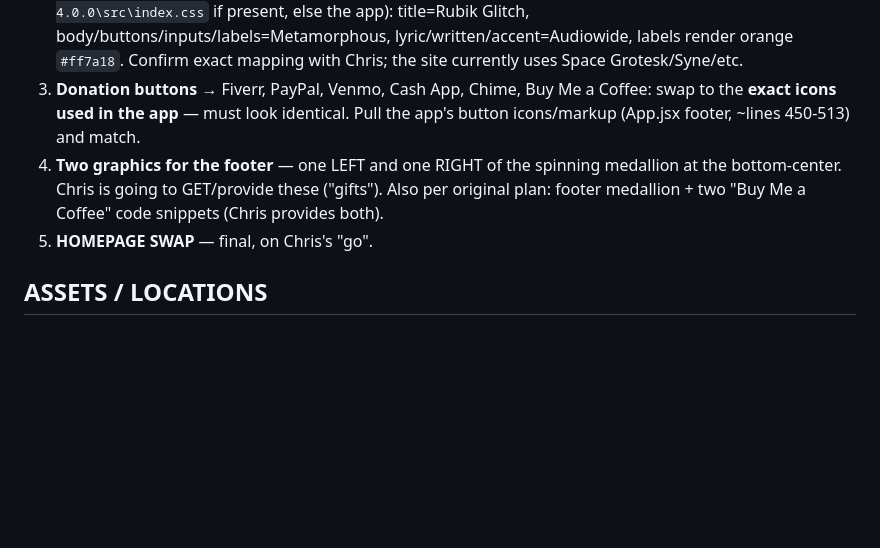
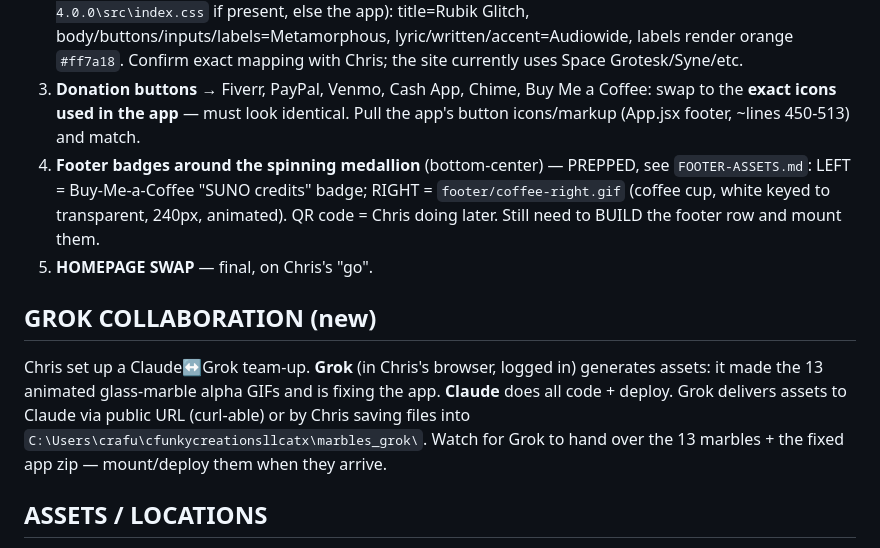
Before and after one commit to cfunkycreations-tech/cfunkycreationsllcatx, a Markdown page: HANDOFF-LYRICIST-SITE.md, the part around the change. Rendered like a GitHub page; blank space fills up the shorter version.

Commit message:
Handoff: footer assets prepped + Grok collab

```diff
--- a/HANDOFF-LYRICIST-SITE.md
+++ b/HANDOFF-LYRICIST-SITE.md
@@ -39,8 +39,11 @@ Working style: move fast, don't waste tokens, show visual results, don't re-ask
 1. **The 7 missing marbles** — Rhyme Helper, Scratchpad, MIDI Studio, Album Architect, Mastering Studio, AI Tools Hub, Settings. Chris made all 13 as **animated transparent (alpha) 1080 GIFs in Grok** (project "Photoreal Glass Marble AI Icons", agent `d6da01a1-0ca8-46ff-b7f5-ec782d26ff37`, logged in as him). **BLOCKER:** every automated grab (fetch/canvas/localhost bridge) is CORS/CSP-blocked; programmatic `<a download>` DOES download the full file but Brave's **"Ask where to save each file"** deletes it before completion. **FIX: Chris must set `brave://settings/downloads` → "Ask where to save each file" = OFF.** Then `<a download>` clicks land in Downloads as `.tmp` (complete valid files) → rename. Consider replacing ALL 13 with Grok's richer animated ones for consistency (the 6 current are simpler glint-style). Downscale ~300px + lazy-load so page stays light.
 2. **Fonts** → change ALL site fonts to match the APP's fonts. App font roles (from `C:\Users\crafu\Lyricist-4.0.0\src\index.css` if present, else the app): title=Rubik Glitch, body/buttons/inputs/labels=Metamorphous, lyric/written/accent=Audiowide, labels render orange `#ff7a18`. Confirm exact mapping with Chris; the site currently uses Space Grotesk/Syne/etc.
 3. **Donation buttons** → Fiverr, PayPal, Venmo, Cash App, Chime, Buy Me a Coffee: swap to the **exact icons used in the app** — must look identical. Pull the app's button icons/markup (App.jsx footer, ~lines 450-513) and match.
-4. **Two graphics for the footer** — one LEFT and one RIGHT of the spinning medallion at the bottom-center. Chris is going to GET/provide these ("gifts"). Also per original plan: footer medallion + two "Buy Me a Coffee" code snippets (Chris provides both).
+4. **Footer badges around the spinning medallion** (bottom-center) — PREPPED, see `FOOTER-ASSETS.md`: LEFT = Buy-Me-a-Coffee "SUNO credits" badge; RIGHT = `footer/coffee-right.gif` (coffee cup, white keyed to transparent, 240px, animated). QR code = Chris doing later. Still need to BUILD the footer row and mount them.
 5. **HOMEPAGE SWAP** — final, on Chris's "go".
+
+## GROK COLLABORATION (new)
+Chris set up a Claude↔Grok team-up. **Grok** (in Chris's browser, logged in) generates assets: it made the 13 animated glass-marble alpha GIFs and is fixing the app. **Claude** does all code + deploy. Grok delivers assets to Claude via public URL (curl-able) or by Chris saving files into `C:\Users\crafu\cfunkycreationsllcatx\marbles_grok\`. Watch for Grok to hand over the 13 marbles + the fixed app zip — mount/deploy them when they arrive.
 
 ## ASSETS / LOCATIONS
 - Repo working dir: `C:\Users\crafu\cfunkycreationsllcatx` (hero-live.html, marbles/, marbles/src/ = source sprites: bros.jpg, circuit_glow.png, medallion_spin.png, audiowide-latin.woff2, the 6 cut marble PNGs).
```
